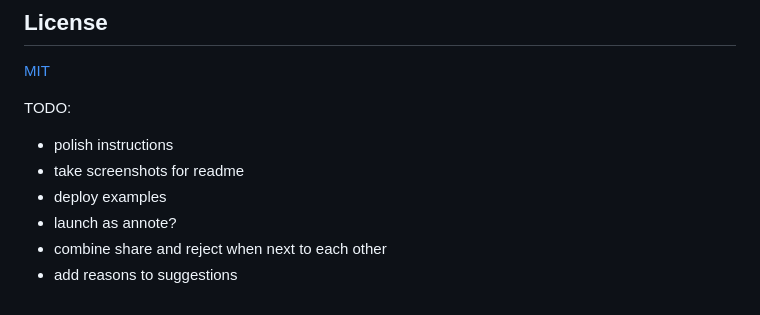
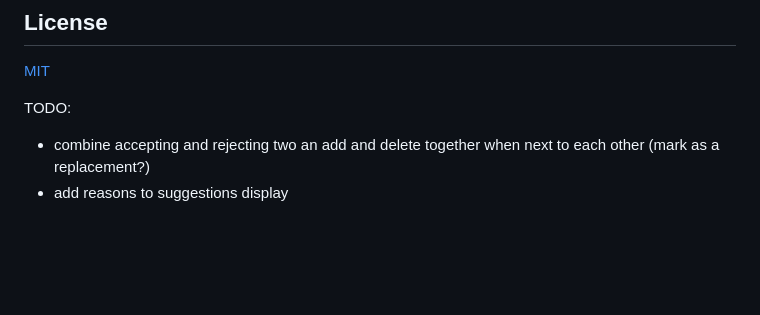
Before and after one commit to davefowler/prosemirror-suggestion-mode-examples, a Markdown page: README.md, the part around the change. Rendered like a GitHub page; blank space fills up the shorter version.

Commit message:
improved readmes

```diff
--- a/README.md
+++ b/README.md
@@ -169,9 +169,5 @@ Pull requests are welcome. For major changes, please open an issue first to disc
 
 
 TODO:
-- polish instructions
-- take screenshots for readme
-- deploy examples
-- launch as annote?
-- combine share and reject when next to each other
-- add reasons to suggestions
+- combine accepting and rejecting two an add and delete together when next to each other (mark as a replacement?)
+- add reasons to suggestions display
```
